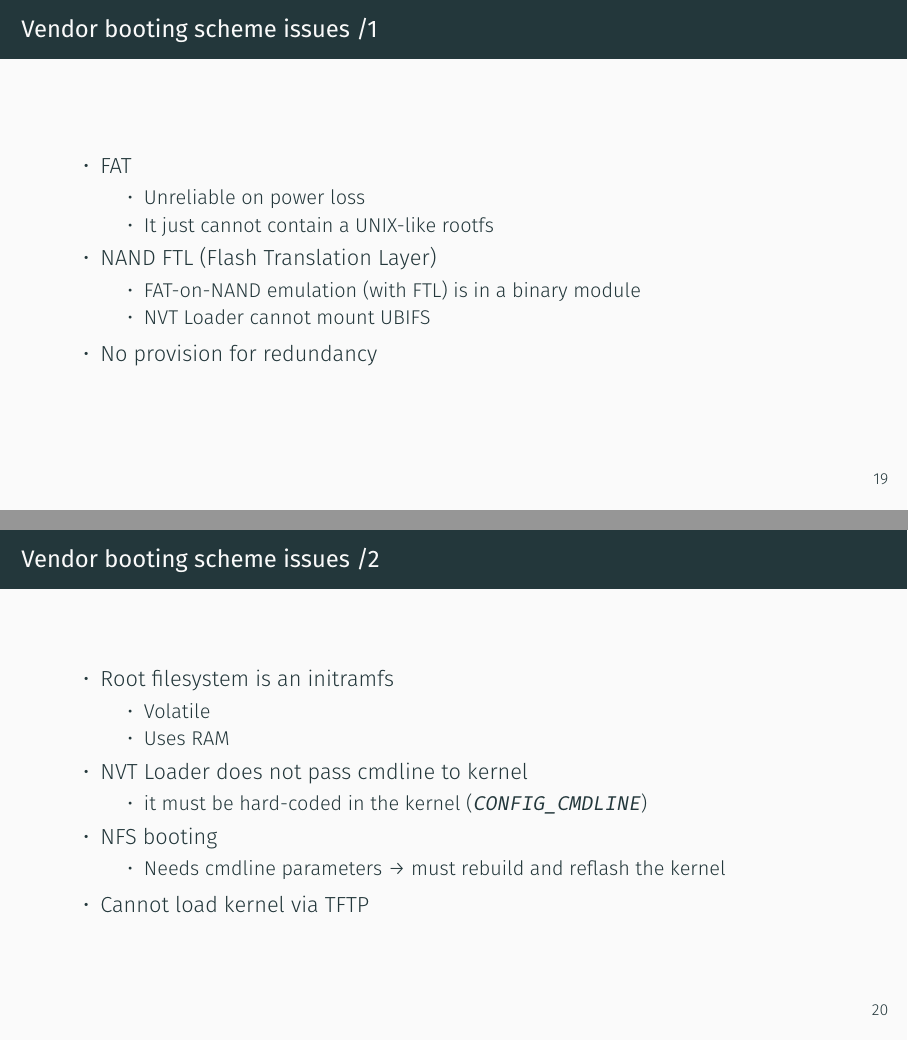
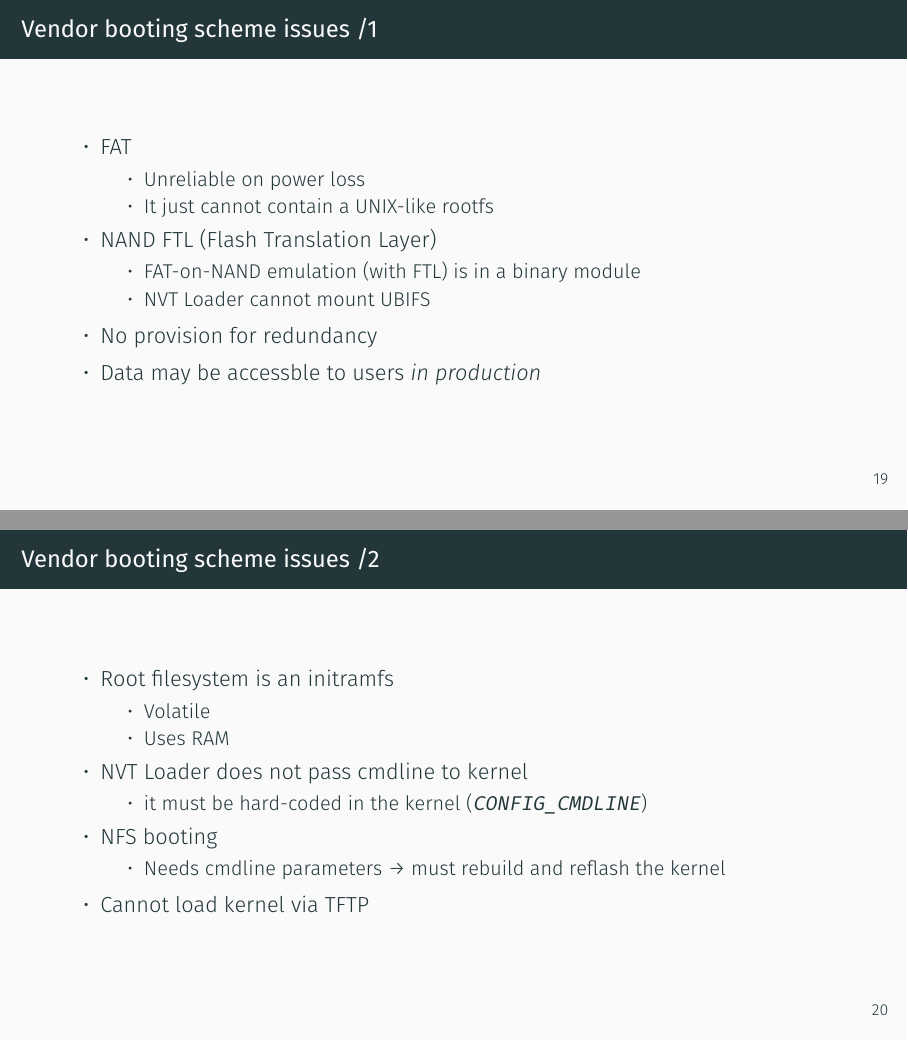
Before and after one commit to lucaceresoli/docs, LaTeX slides (terrible-bsp/terrible-bsp.tex): pages 25 and 26 of 54, joined at a grey line. Compiled offline with XeLaTeX.

Commit message:
terrible-bsp: booting: add another issue with vendor scheme

```diff
--- a/terrible-bsp/terrible-bsp.tex
+++ b/terrible-bsp/terrible-bsp.tex
@@ -340,6 +340,7 @@ void __init reserve_node_zero(pg_data_t *pgdat)
     \item NVT Loader cannot mount UBIFS
   \end{itemize}
   \item No provision for redundancy
+  \item Data may be accessble to users {\em in production}
   \end{itemize}
 \end{frame}
 
```
